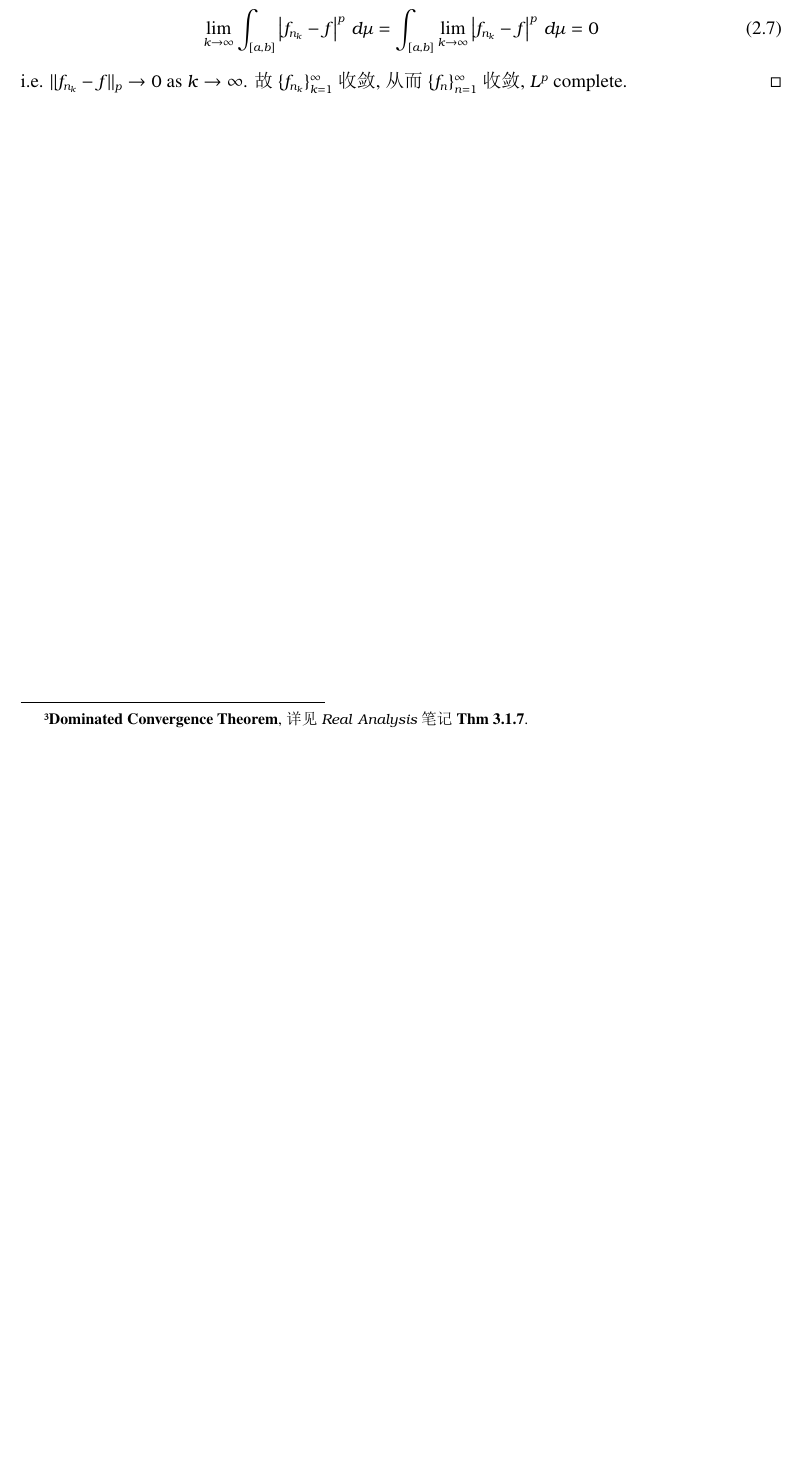
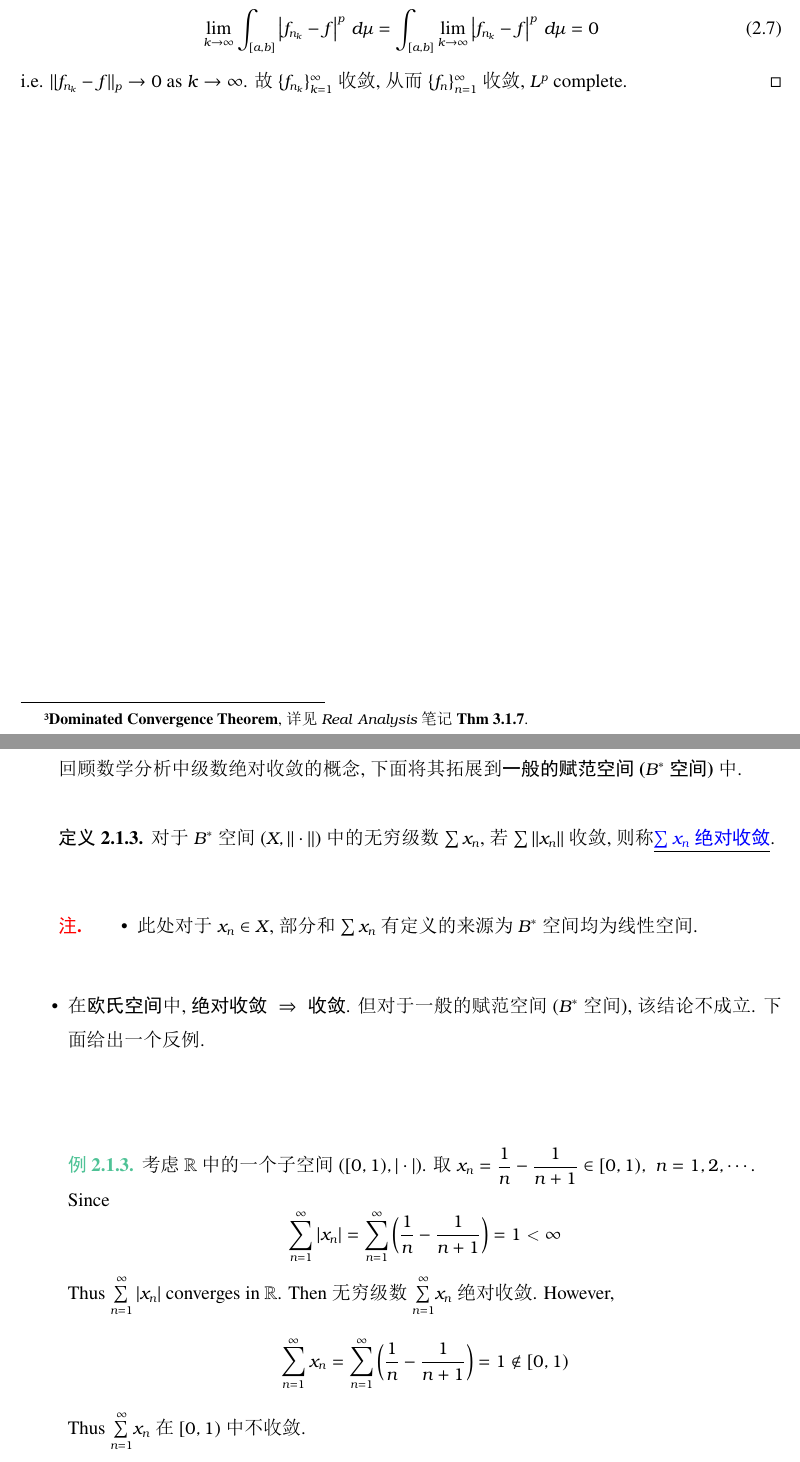
Before and after one commit to TW233/Functional-Analysis, a LaTeX book (main.tex, which reads chap2/chap.tex): part of page 50 of 51 before the commit and two parts of pages 50 and 51 of 53 after it, the two joined at a grey line, cut so that both start at the same text, the shorter picture padded with empty space. The pictures show the PDF file main.pdf that the author committed with the source.

Commit message:
Add files via upload

```diff
--- a/chap2/chap.tex
+++ b/chap2/chap.tex
@@ -198,3 +198,56 @@
 		\end{proof}
 	\end{thm}
 
+\newpage
+
+\subsection{绝对收敛}
+	回顾数学分析中级数绝对收敛的概念, 下面将其拓展到\textbf{一般的赋范空间 ($B^*$ 空间)}中.
+
+	\vspace{1em}
+
+	\begin{defn}\label{def 2.1.3}
+		对于$B^*$ 空间$(X , \Vert \cdot \Vert)$ 中的无穷级数$\sum x_n$, 若$\sum \Vert x_n \Vert$ 收敛, 则称\underline{\textcolor{blue}{\textbf{$\sum x_n$ 绝对收敛}}}.
+
+		\vspace{2em}
+
+		\begin{rmk}
+			\begin{itemize}
+				\item 此处对于$x_n \in X$, 部分和$\sum x_n$ 有定义的来源为$B^*$ 空间均为线性空间.
+
+				\vspace{2em}
+
+				\item 在\textbf{欧氏空间}中, \textbf{绝对收敛} $\,\, \Rightarrow \,\,$ \textbf{收敛}. 但对于一般的赋范空间($B^*$ 空间), 该结论不成立. 下面给出一个反例.
+
+				\vspace{4em}
+
+				\begin{example}\label{ex 2.1.3}
+					考虑$\R$ 中的一个子空间$([0 , 1) , | \cdot |)$. 取$x_n = \dfrac{1}{n} - \dfrac{1}{n + 1} \in [0 , 1) , \,\, n = 1 , 2 , \cdots$. \\
+					Since
+					\[ \sum_{n = 1}^{\infty} \left| x_n \right| = \sum_{n = 1}^{\infty} \left( \frac{1}{n} - \frac{1}{n + 1} \right) = 1 < \infty \]
+					Thus $\overset{\infty}{\underset{n = 1}{\sum}} \left| x_n \right|$ converges in $\R$. Then 无穷级数 $\overset{\infty}{\underset{n = 1}{\sum}} x_n$ 绝对收敛. However,
+					\[ \sum_{n = 1}^{\infty} x_n = \sum_{n = 1}^{\infty} \left( \frac{1}{n} - \frac{1}{n + 1} \right) = 1 \not\in [0 , 1) \]
+					Thus $\overset{\infty}{\underset{n = 1}{\sum}} x_n$ 在$[0 , 1)$ 中不收敛.
+				\end{example}
+			\end{itemize}
+		\end{rmk}
+	\end{defn}
+
+	\newpage
+
+	下面的定理给出了$B^*$ 空间成为$B$ 空间的\textbf{等价刻画}, 即\textbf{绝对收敛}$\,\, \Rightarrow \,\,$ \textbf{收敛}.
+
+	\begin{thm}\label{thm 2.1.2}
+		\textbf{[$B^*$ 空间完备的等价刻画]}.
+		\begin{center}
+			\textbf{$B^*$ 空间$(X , \Vert \cdot \Vert)$ 完备 $\,\, \Leftrightarrow \,\,$ 绝对收敛必收敛}
+		\end{center}
+
+		\vspace{3em}
+
+		\begin{proof}
+			\begin{enumerate}
+				\item[$\Rightarrow$]: $\forall \{ x_n \}_{n = 1}^{\infty} \subset X$ with $\overset{\infty}{\underset{n = 1}{\sum}} \Vert x_n \Vert < \infty$. By \textbf{范数的三角不等式 (Def \ref{def 2.1.1})},
+				\[ \Vert \sum_{n = 1}^{N} x_n \Vert \leq \sum_{n = 1}^{N} \Vert x_n \Vert , \,\, \forall N \in \N \]
+				Letting $N \to \infty$, then
+				\[ \Vert \sum_{n = 1}^{\infty} x_n \Vert \leq \sum_{n = 1}^{\infty} \Vert x_n \Vert < \infty \]
+				Thus $\overset{\infty}{\underset{n = 1}{\sum}} x_n$ converges.
@@ -201,3 +262,17 @@
+				\[ \Vert x_m - x_n \Vert \leq \frac{1}{4} , \,\, \forall m , n \geq n_2 \]
+				\begin{center}
+					$\cdots$
+				\end{center}
+				Thus we get a subsequence $\{ x_{n_k} \}_{k = 1}^{\infty} \subset \{ x_n \}_{n = 1}^{\infty}$ with $\Vert x_{n_{k + 1}} - x_{n_k} \Vert \leq \dfrac{1}{2^k}$. \\
+				WTS：$\{ x_n \}_{n = 1}^{\infty}$ converges. \\
+				只需证：$\{ x_{n_k} \}_{k = 1}^{\infty}$ converges. Since
+				\[ \sum_{k = 1}^{\infty} \Vert x_{n_{k + 1}} - x_{n_k} \Vert \leq \sum_{k = 1}^{\infty} \frac{1}{2^k} \leq 1 < \infty \]
+				Then $\overset{\infty}{\underset{k = 1}{\sum}} x_{n_k}$ 绝对收敛 $\,\, \Rightarrow \,\,$ $\overset{\infty}{\underset{k = 1}{\sum}} x_{n_k}$ 收敛. \\
+				Since $x_{n_k}$ 与$\overset{\infty}{\underset{k = 1}{\sum}} x_{n_k}$ 有相同收敛性 $\,\, \Rightarrow \,\,$ $\{ x_{n_k} \}_{k = 1}^{\infty}$ 收敛 $\,\, \Rightarrow \,\, \{ x_n \}_{n = 1}^{\infty}$ 收敛 $\,\, \Rightarrow \,\, (X , \Vert \cdot \Vert)$ complete.
+			\end{enumerate}
+		\end{proof}
+	\end{thm}
+
 
 
 
```
Also changed, not shown: main.pdf, chap2/chap.tex (8 more changed lines), 7 other files.
